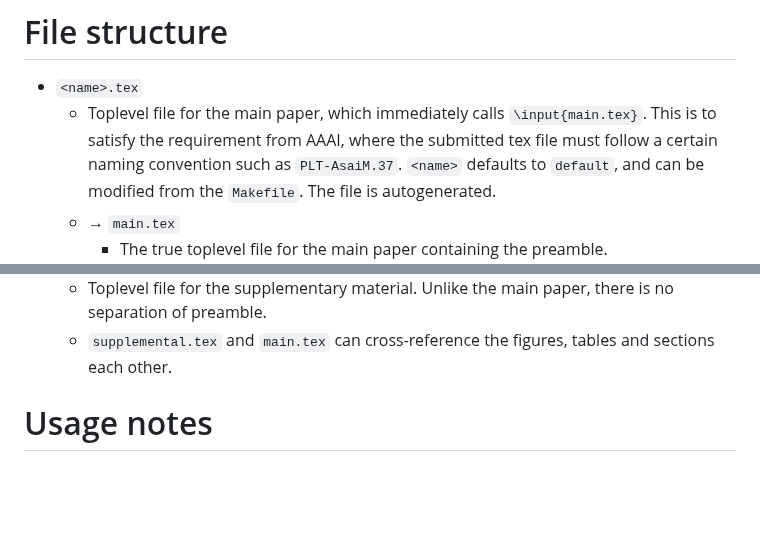
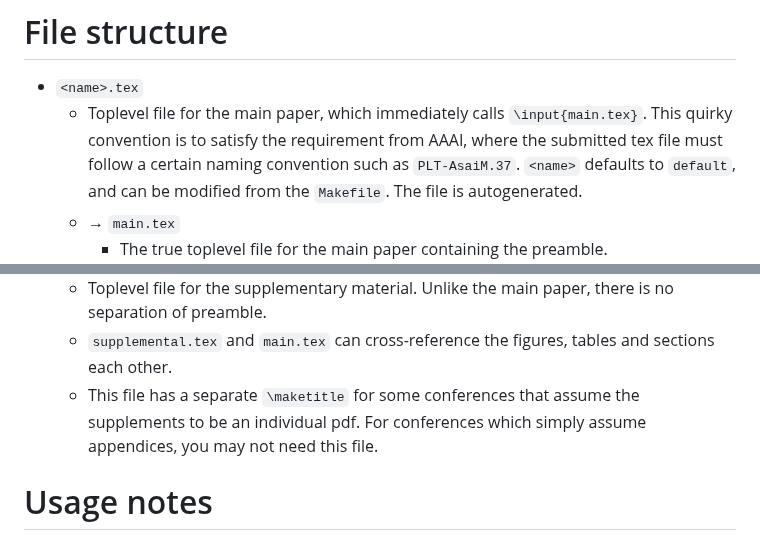
Before and after one commit to guicho271828/aaai-template, a Markdown page: README.md, 2 parts joined by grey strips. Rendered like a GitHub page; blank space fills up the shorter version.

```diff
--- a/README.md
+++ b/README.md
@@ -34,7 +34,7 @@ To address the requirement we changed the file structure --- see below.
 
 * `<name>.tex`
   * Toplevel file for the main paper, which immediately calls `\input{main.tex}`.
-    This is to satisfy the requirement from AAAI, where
+    This quirky convention is to satisfy the requirement from AAAI, where
     the submitted tex file must follow a certain naming convention such as `PLT-AsaiM.37`.
     `<name>` defaults to `default`, and can be modified from the `Makefile`.
     The file is autogenerated.
@@ -54,6 +54,9 @@ To address the requirement we changed the file structure --- see below.
 * `supplemental.tex`
   * Toplevel file for the supplementary material. Unlike the main paper, there is no separation of preamble.
   * `supplemental.tex` and `main.tex` can cross-reference the figures, tables and sections each other.
+  * This file has a separate `\maketitle` for some conferences
+    that assume the supplements to be an individual pdf.
+    For conferences which simply assume appendices, you may not need this file.
 
 # Usage notes
 
```
